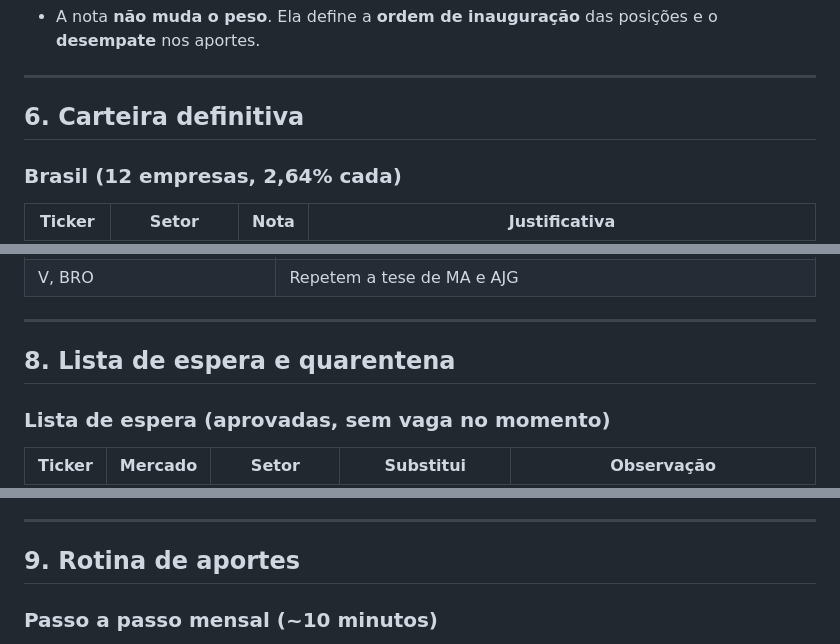
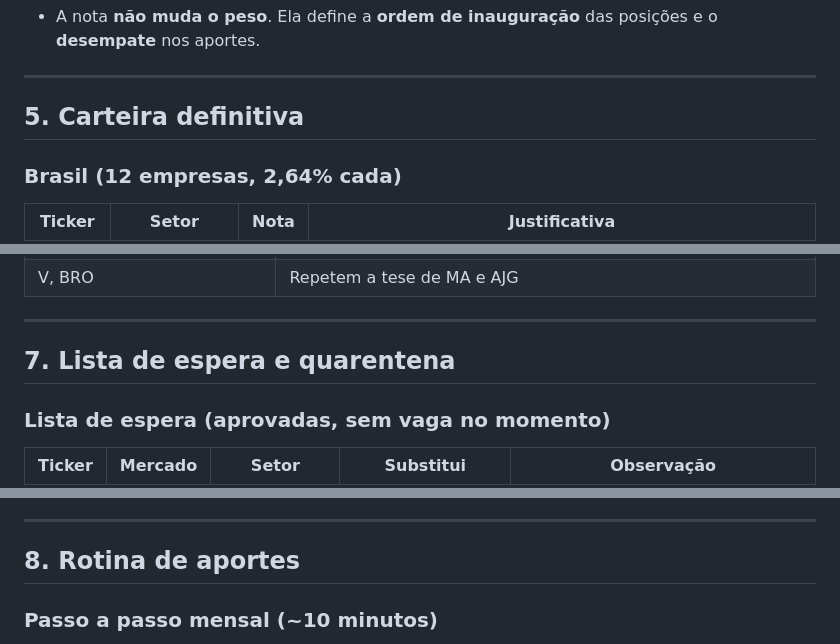
Before and after one commit to artur-duart/investidor-fantasma, a Markdown page: README.md, 3 parts joined by grey strips. GitHub-like rendering.

```diff
--- a/README.md
+++ b/README.md
@@ -97,7 +97,7 @@ Reprovou em qualquer item, está fora, independentemente do resto.
 
 ---
 
-## 6. Carteira definitiva
+## 5. Carteira definitiva
 
 ### Brasil (12 empresas, 2,64% cada)
 
@@ -165,7 +165,7 @@ Reprovou em qualquer item, está fora, independentemente do resto.
 
 ---
 
-## 8. Lista de espera e quarentena
+## 7. Lista de espera e quarentena
 
 ### Lista de espera (aprovadas, sem vaga no momento)
 
@@ -196,7 +196,7 @@ Reprovou em qualquer item, está fora, independentemente do resto.
 
 ---
 
-## 9. Rotina de aportes
+## 8. Rotina de aportes
 
 ### Passo a passo mensal (~10 minutos)
 
```
Also changed, not shown: other parts of README.md (+6 -6 lines).
